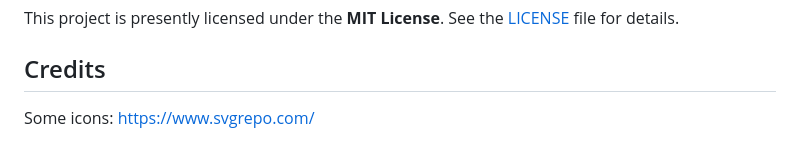
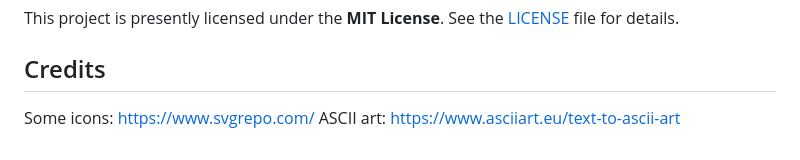
Before and after one commit to ej8899/cyber-survivor-island, a Markdown page: README.md, the part around the change. GitHub-like rendering.

Commit message:
update: tweak readme notes

```diff
--- a/README.md
+++ b/README.md
@@ -94,3 +94,4 @@ This project is presently licensed under the **MIT License**. See the [LICENSE](
 
 ## Credits
 Some icons: https://www.svgrepo.com/
+ASCII art: https://www.asciiart.eu/text-to-ascii-art
```
